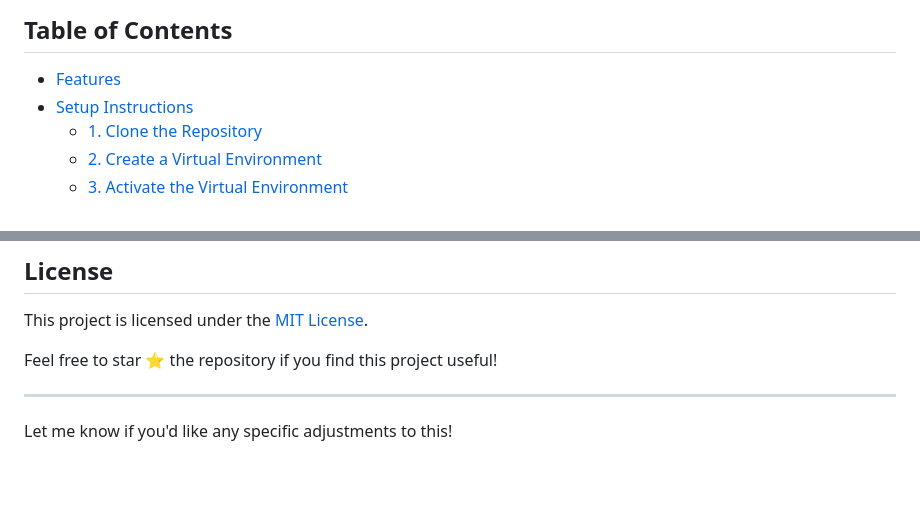
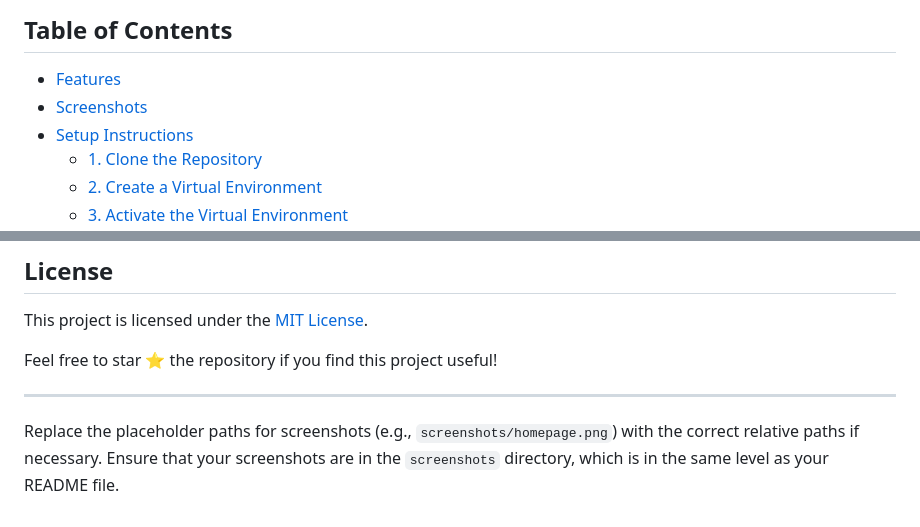
Before and after one commit to shivnandk/StudyBud, a Markdown page: README.md, 2 parts joined by grey strips. Rendered like a GitHub page; blank space fills up the shorter version.

```diff
--- a/README.md
+++ b/README.md
@@ -13,6 +13,7 @@ StudyBud is a Django-based web application designed to help students create stud
 
 ## Table of Contents
 - [Features](#features)
+- [Screenshots](#screenshots)
 - [Setup Instructions](#setup-instructions)
   - [1. Clone the Repository](#1-clone-the-repository)
   - [2. Create a Virtual Environment](#2-create-a-virtual-environment)
@@ -156,4 +182,4 @@ Feel free to star ⭐ the repository if you find this project useful!
 
 ---
 
-Let me know if you'd like any specific adjustments to this!
+Replace the placeholder paths for screenshots (e.g., `screenshots/homepage.png`) with the correct relative paths if necessary. Ensure that your screenshots are in the `screenshots` directory, which is in the same level as your README file.
```
Also changed, not shown: other parts of README.md (+25 -0 lines).
